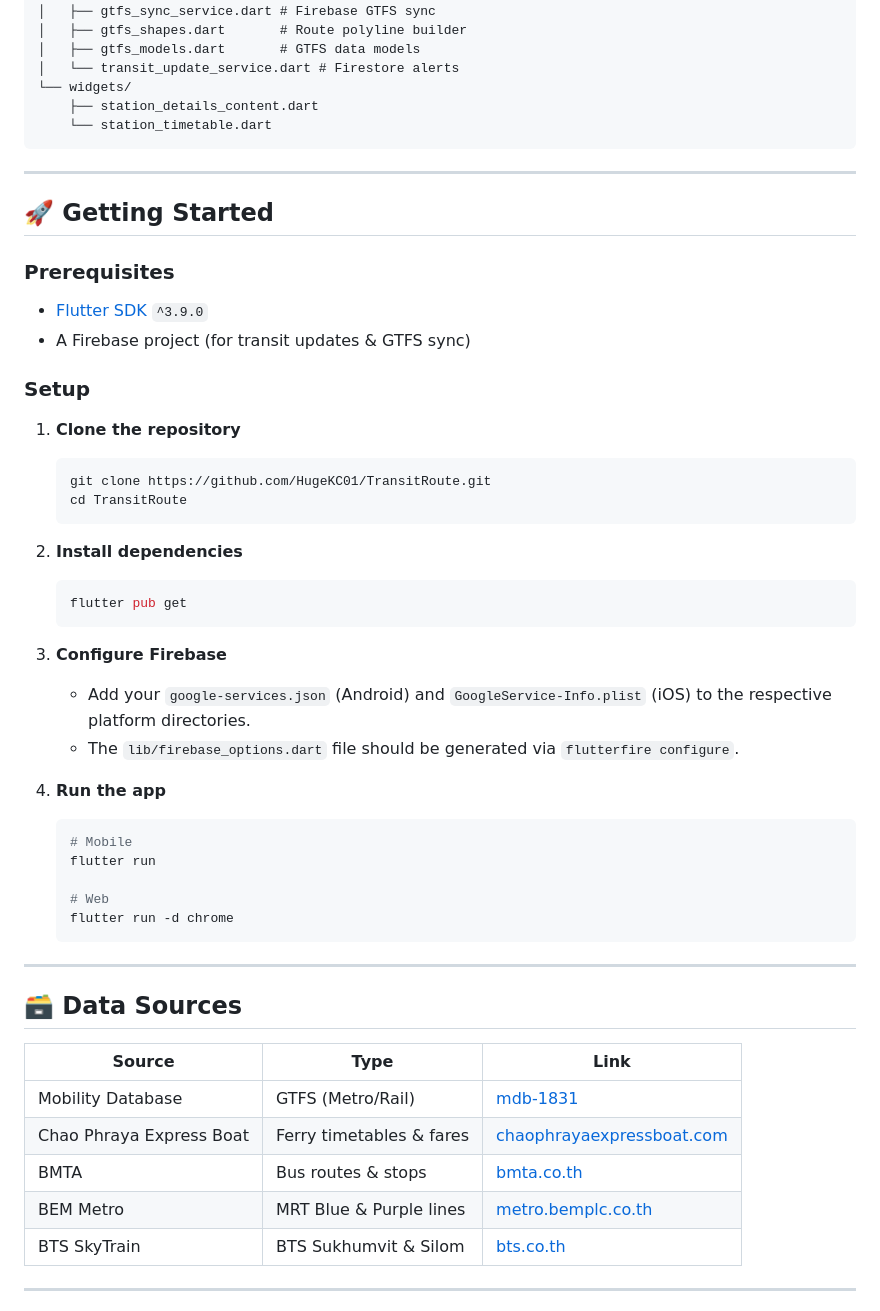
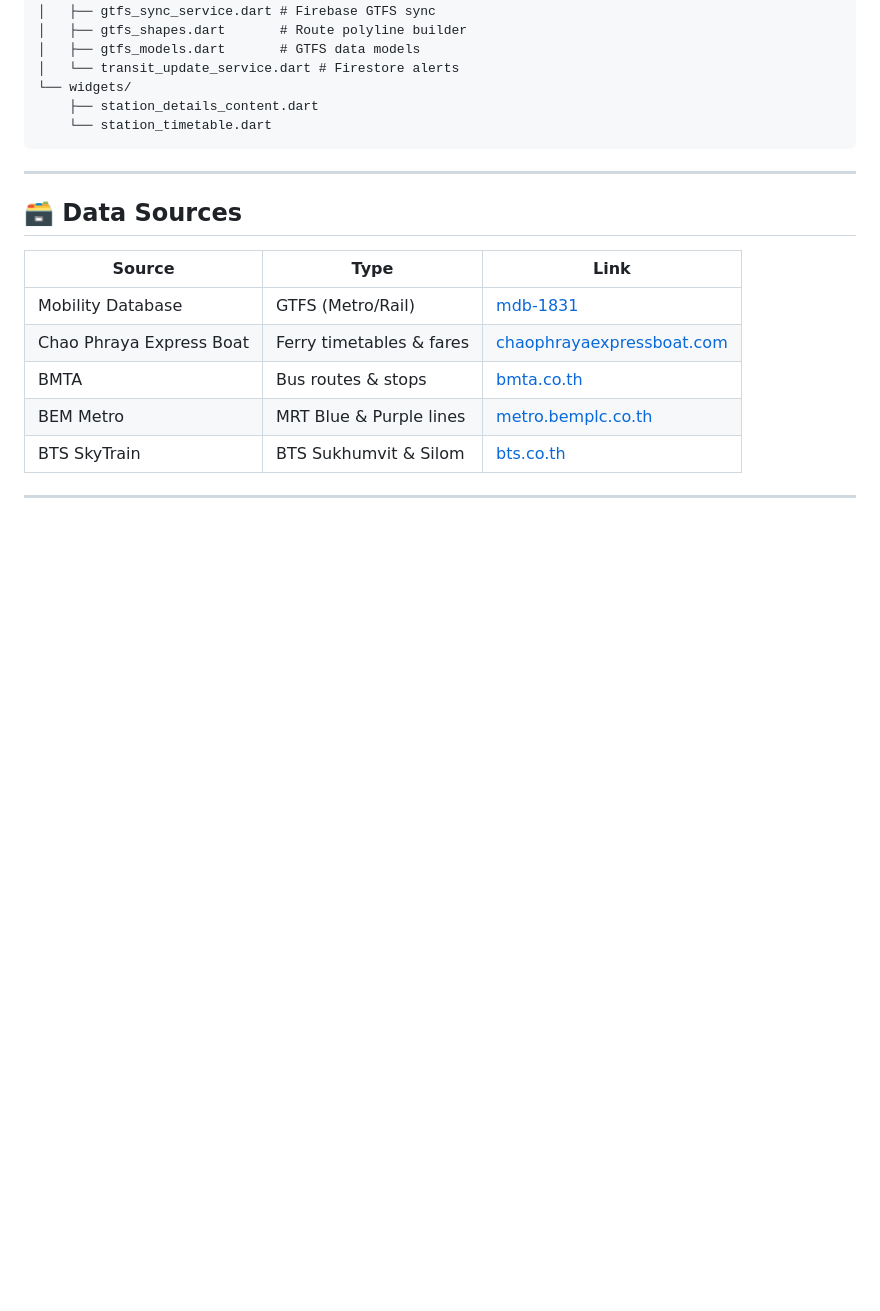
Before and after one commit to HugeKC01/TransitRoute, a Markdown page: README.md, the part around one of its changes. Drawn GitHub-style; blank space fills up the shorter version.

Commit message:
docs: add Google Play closed testing instructions and remove local development setup section to README

````diff
--- a/README.md
+++ b/README.md
@@ -70,41 +90,6 @@ lib/
 
 ---
 
-## 🚀 Getting Started
-
-### Prerequisites
-
-- [Flutter SDK](https://docs.flutter.dev/get-started/install) `^3.9.0`
-- A Firebase project (for transit updates & GTFS sync)
-
-### Setup
-
-1. **Clone the repository**
-   ```bash
-   git clone https://github.com/HugeKC01/TransitRoute.git
-   cd TransitRoute
-   ```
-
-2. **Install dependencies**
-   ```bash
-   flutter pub get
-   ```
-
-3. **Configure Firebase**
-   - Add your `google-services.json` (Android) and `GoogleService-Info.plist` (iOS) to the respective platform directories.
-   - The `lib/firebase_options.dart` file should be generated via `flutterfire configure`.
-
-4. **Run the app**
-   ```bash
-   # Mobile
-   flutter run
-
-   # Web
-   flutter run -d chrome
-   ```
-
----
-
 ## 🗃️ Data Sources
 
 | Source | Type | Link |
````
Also changed, not shown: other parts of README.md (+20 -0 lines).
